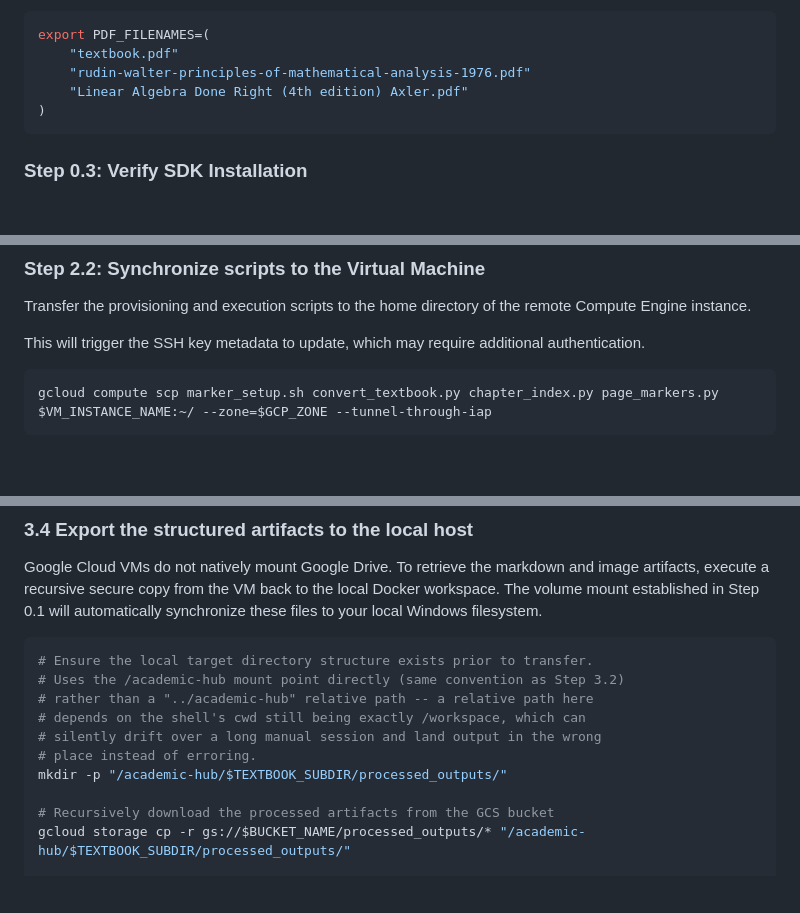
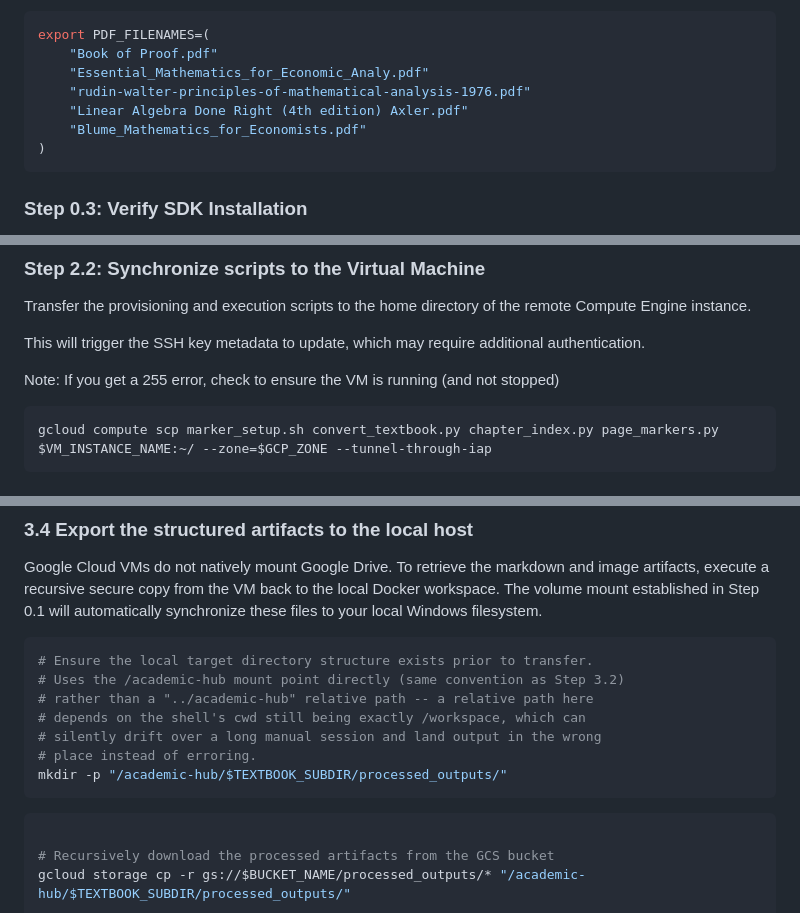
Before and after one commit to AaronScherf/ai-sandbox-master, a Markdown page: ai-sandbox/marker-conversion/gcp_instructions.md, 3 parts joined by grey strips. Drawn GitHub-style; blank space fills up the shorter version.

Commit message:
Split mkdir into its own block in Step 3.4, add scp troubleshooting note
Real incident: mkdir was skipped when jumping straight to the download
line after a fresh terminal/container session, causing "Destination URL
must name an existing directory" -- separating it makes that harder to
skip. Also notes that a 255 error on Step 2.2's scp usually means the
VM isn't running.

Co-Authored-By: Claude Sonnet 5 <noreply@anthropic.com>

````diff
--- a/ai-sandbox/marker-conversion/gcp_instructions.md
+++ b/ai-sandbox/marker-conversion/gcp_instructions.md
@@ -55,9 +55,11 @@ Change this list to update the batch of target textbooks. `convert_textbook.py`
 
 ```bash
 export PDF_FILENAMES=(
-    "textbook.pdf"
+    "Book of Proof.pdf"
+    "Essential_Mathematics_for_Economic_Analy.pdf"
     "rudin-walter-principles-of-mathematical-analysis-1976.pdf"
     "Linear Algebra Done Right (4th edition) Axler.pdf"
+    "Blume_Mathematics_for_Economists.pdf"
 )
 ```
 
@@ -187,6 +189,8 @@ Transfer the provisioning and execution scripts to the home directory of the rem
 
 This will trigger the SSH key metadata to update, which may require additional authentication.
 
+Note: If you get a 255 error, check to ensure the VM is running (and not stopped)
+
 ```bash
 gcloud compute scp marker_setup.sh convert_textbook.py chapter_index.py page_markers.py $VM_INSTANCE_NAME:~/ --zone=$GCP_ZONE --tunnel-through-iap
 ```
@@ -260,7 +264,6 @@ If you still get an ERROR related to scopes and authorization by GCP at this ste
 
 Google Cloud VMs do not natively mount Google Drive. To retrieve the markdown and image artifacts, execute a recursive secure copy from the VM back to the local Docker workspace. The volume mount established in Step 0.1 will automatically synchronize these files to your local Windows filesystem.
 
-
 ```bash
 # Ensure the local target directory structure exists prior to transfer.
 # Uses the /academic-hub mount point directly (same convention as Step 3.2)
@@ -269,6 +272,10 @@ Google Cloud VMs do not natively mount Google Drive. To retrieve the markdown an
 # silently drift over a long manual session and land output in the wrong
 # place instead of erroring.
 mkdir -p "/academic-hub/$TEXTBOOK_SUBDIR/processed_outputs/"
+```
+
+
+```bash
 
 # Recursively download the processed artifacts from the GCS bucket
 gcloud storage cp -r gs://$BUCKET_NAME/processed_outputs/* "/academic-hub/$TEXTBOOK_SUBDIR/processed_outputs/"
````
